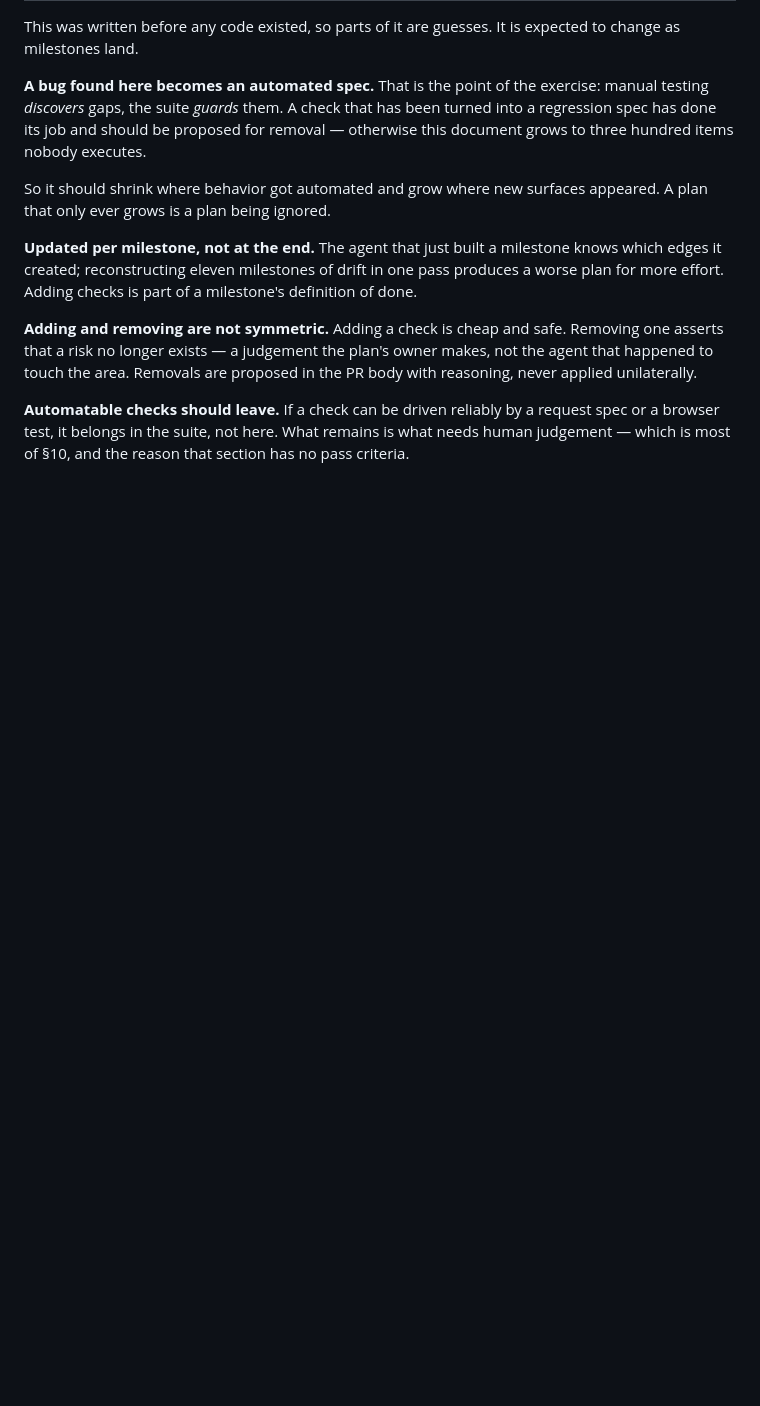
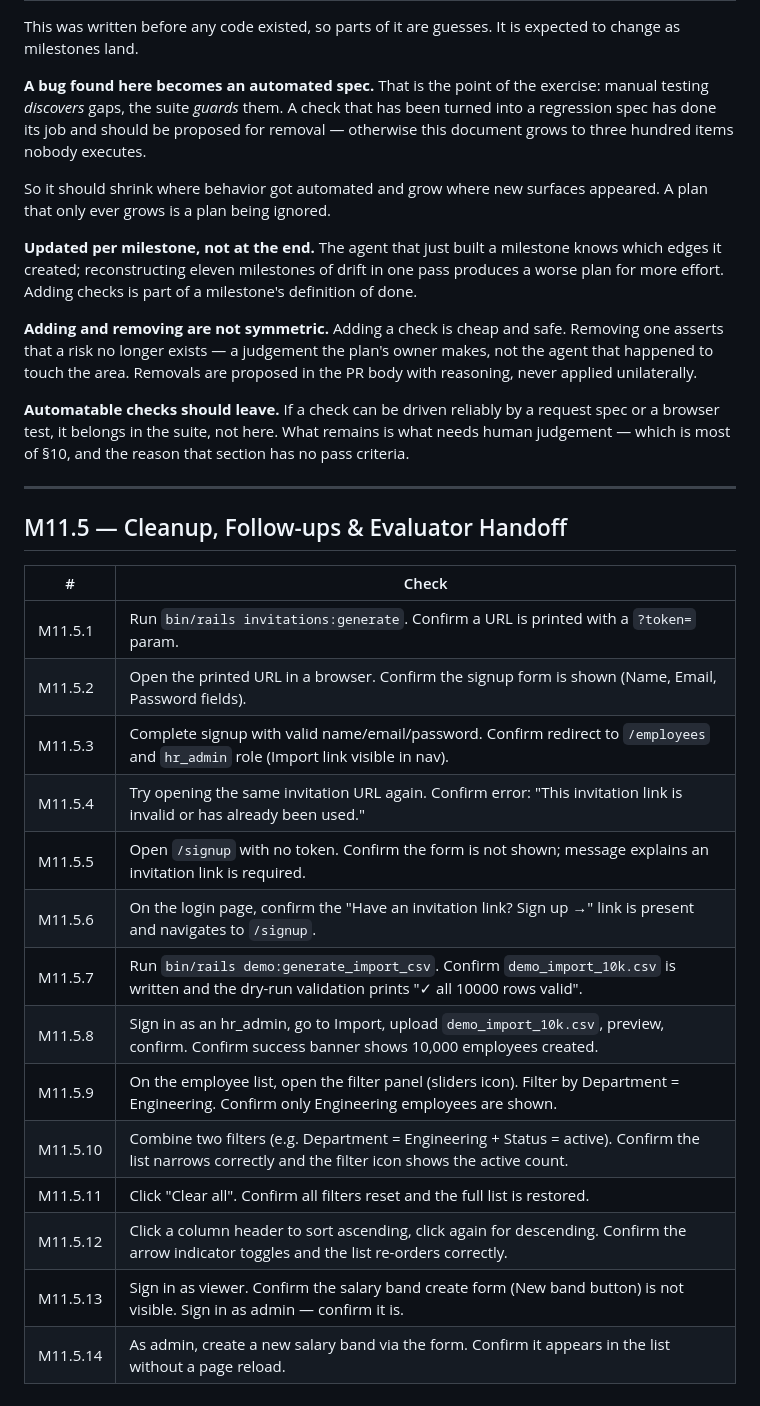
Before and after one commit to manojr94/moneyball, a Markdown page: docs/MANUAL_TEST_PLAN.md, the part around the change. GitHub-like rendering; blank space fills up the shorter version.

Commit message:
docs: M11.5 decision log and manual test plan
Appends five design decisions to CONTEXT.md (outcome hash pattern,
rake constant scoping, GroupingSupport module choice, useApi refresh
key, SELECT FOR UPDATE for invitation locking) and adds M11.5.1–14
manual checks to MANUAL_TEST_PLAN.md.

Co-Authored-By: Claude Sonnet 4.6 <noreply@anthropic.com>

```diff
--- a/docs/MANUAL_TEST_PLAN.md
+++ b/docs/MANUAL_TEST_PLAN.md
@@ -525,3 +525,24 @@ never applied unilaterally.
 **Automatable checks should leave.** If a check can be driven reliably by a request spec
 or a browser test, it belongs in the suite, not here. What remains is what needs human
 judgement — which is most of §10, and the reason that section has no pass criteria.
+
+---
+
+## M11.5 — Cleanup, Follow-ups & Evaluator Handoff
+
+| # | Check |
+|---|---|
+| M11.5.1 | Run `bin/rails invitations:generate`. Confirm a URL is printed with a `?token=` param. |
+| M11.5.2 | Open the printed URL in a browser. Confirm the signup form is shown (Name, Email, Password fields). |
+| M11.5.3 | Complete signup with valid name/email/password. Confirm redirect to `/employees` and `hr_admin` role (Import link visible in nav). |
+| M11.5.4 | Try opening the same invitation URL again. Confirm error: "This invitation link is invalid or has already been used." |
+| M11.5.5 | Open `/signup` with no token. Confirm the form is not shown; message explains an invitation link is required. |
+| M11.5.6 | On the login page, confirm the "Have an invitation link? Sign up →" link is present and navigates to `/signup`. |
+| M11.5.7 | Run `bin/rails demo:generate_import_csv`. Confirm `demo_import_10k.csv` is written and the dry-run validation prints "✓ all 10000 rows valid". |
+| M11.5.8 | Sign in as an hr_admin, go to Import, upload `demo_import_10k.csv`, preview, confirm. Confirm success banner shows 10,000 employees created. |
+| M11.5.9 | On the employee list, open the filter panel (sliders icon). Filter by Department = Engineering. Confirm only Engineering employees are shown. |
+| M11.5.10 | Combine two filters (e.g. Department = Engineering + Status = active). Confirm the list narrows correctly and the filter icon shows the active count. |
+| M11.5.11 | Click "Clear all". Confirm all filters reset and the full list is restored. |
+| M11.5.12 | Click a column header to sort ascending, click again for descending. Confirm the arrow indicator toggles and the list re-orders correctly. |
+| M11.5.13 | Sign in as viewer. Confirm the salary band create form (New band button) is not visible. Sign in as admin — confirm it is. |
+| M11.5.14 | As admin, create a new salary band via the form. Confirm it appears in the list without a page reload. |
```
Also changed, not shown: docs/CONTEXT.md (+20 -0 lines).
